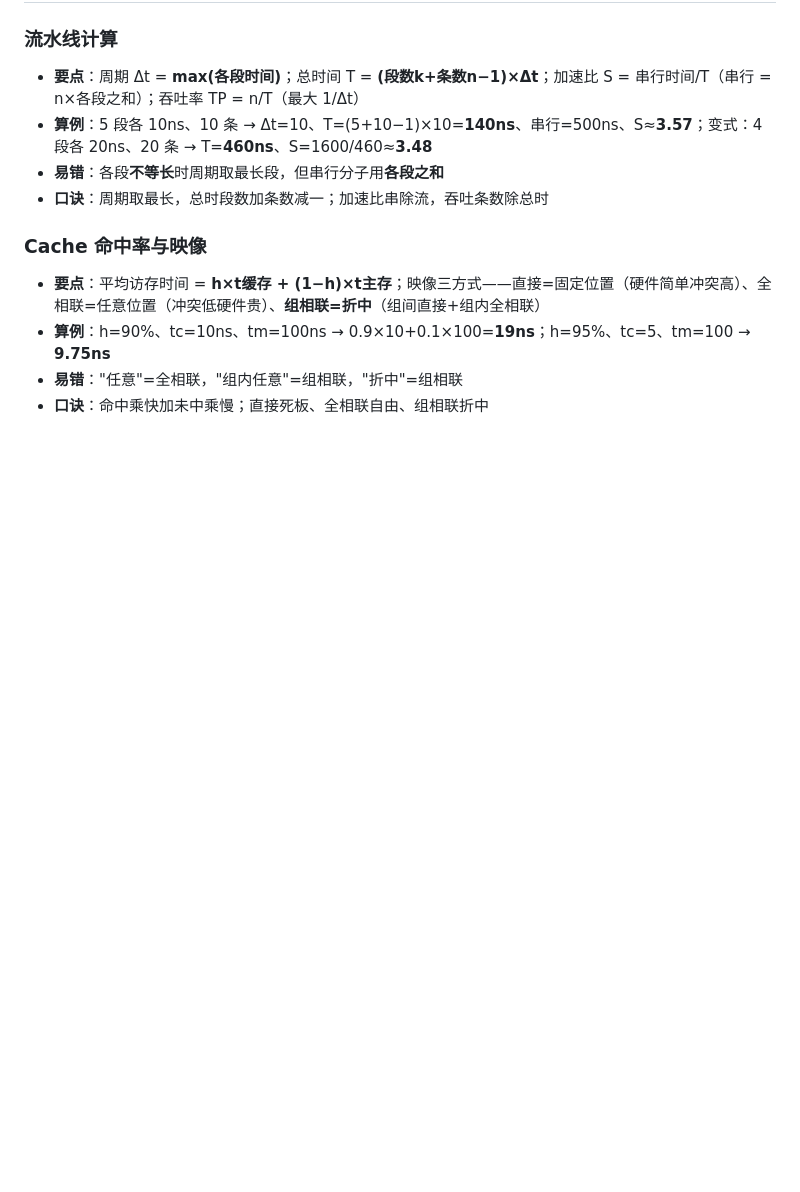
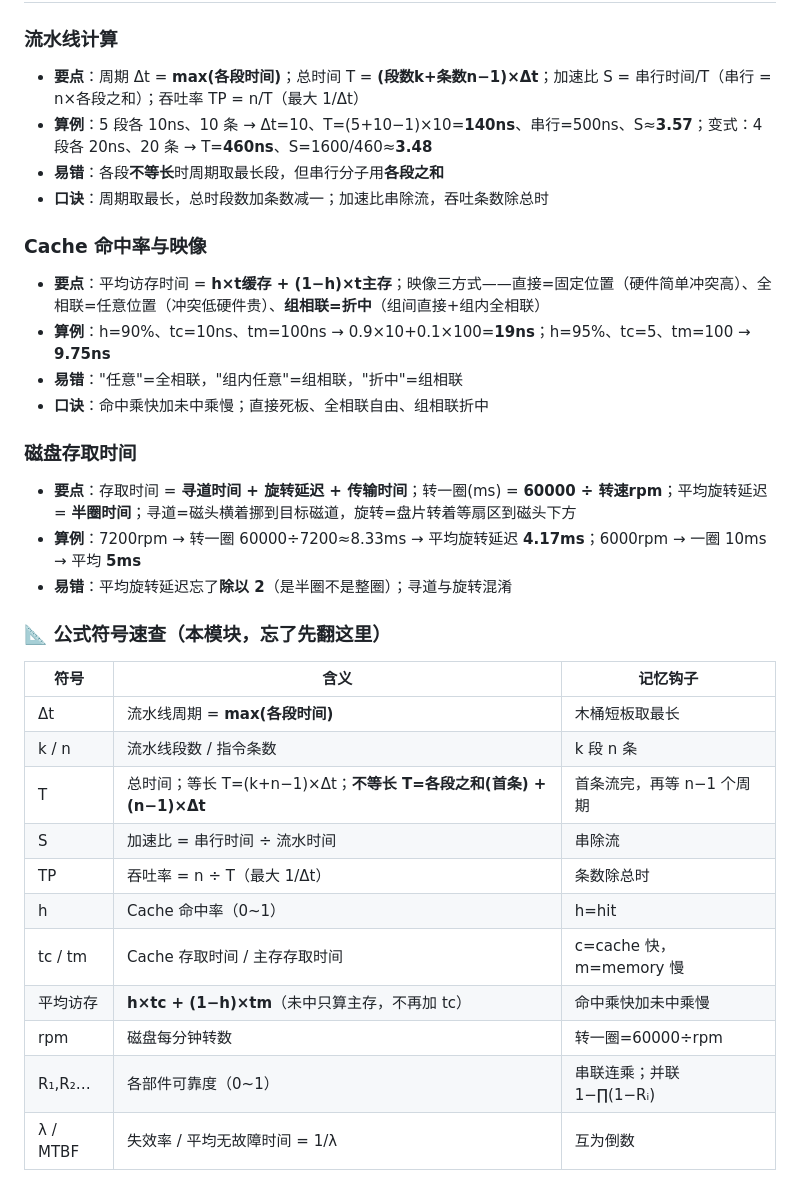
Before and after one commit to czwc/ruankaonodes, a Markdown page: 复习总笔记.md, the part around the change. Rendered like a GitHub page; blank space fills up the shorter version.

Commit message:
软考陪学：Day5模块收官 小测8/8；复习总笔记补磁盘公式与符号速查

```diff
--- a/复习总笔记.md
+++ b/复习总笔记.md
@@ -113,3 +113,23 @@
 - **算例**：h=90%、tc=10ns、tm=100ns → 0.9×10+0.1×100=**19ns**；h=95%、tc=5、tm=100 → **9.75ns**
 - **易错**："任意"=全相联，"组内任意"=组相联，"折中"=组相联
 - **口诀**：命中乘快加未中乘慢；直接死板、全相联自由、组相联折中
+
+### 磁盘存取时间
+- **要点**：存取时间 = **寻道时间 + 旋转延迟 + 传输时间**；转一圈(ms) = **60000 ÷ 转速rpm**；平均旋转延迟 = **半圈时间**；寻道=磁头横着挪到目标磁道，旋转=盘片转着等扇区到磁头下方
+- **算例**：7200rpm → 转一圈 60000÷7200≈8.33ms → 平均旋转延迟 **4.17ms**；6000rpm → 一圈 10ms → 平均 **5ms**
+- **易错**：平均旋转延迟忘了**除以 2**（是半圈不是整圈）；寻道与旋转混淆
+
+### 📐 公式符号速查（本模块，忘了先翻这里）
+| 符号 | 含义 | 记忆钩子 |
+|---|---|---|
+| Δt | 流水线周期 = **max(各段时间)** | 木桶短板取最长 |
+| k / n | 流水线段数 / 指令条数 | k 段 n 条 |
+| T | 总时间；等长 T=(k+n−1)×Δt；**不等长 T=各段之和(首条) + (n−1)×Δt** | 首条流完，再等 n−1 个周期 |
+| S | 加速比 = 串行时间 ÷ 流水时间 | 串除流 |
+| TP | 吞吐率 = n ÷ T（最大 1/Δt） | 条数除总时 |
+| h | Cache 命中率（0~1） | h=hit |
+| tc / tm | Cache 存取时间 / 主存存取时间 | c=cache 快，m=memory 慢 |
+| 平均访存 | **h×tc + (1−h)×tm**（未中只算主存，不再加 tc） | 命中乘快加未中乘慢 |
+| rpm | 磁盘每分钟转数 | 转一圈=60000÷rpm |
+| R₁,R₂… | 各部件可靠度（0~1） | 串联连乘；并联 1−∏(1−Rᵢ) |
+| λ / MTBF | 失效率 / 平均无故障时间 = 1/λ | 互为倒数 |
```
Also changed, not shown: .codebuddy/ruankao-tutor/progress.md (+11 -7 lines).
